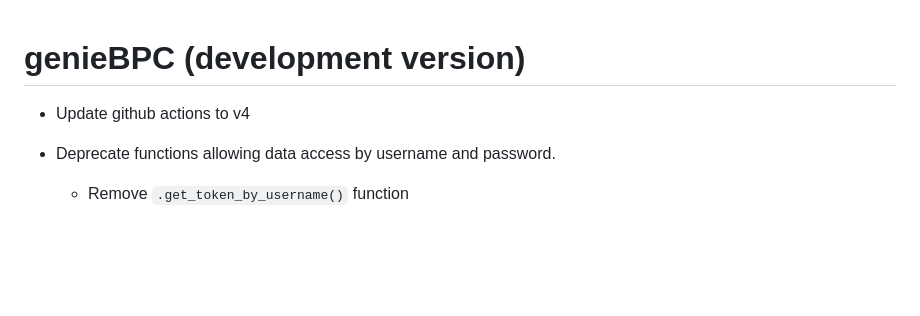
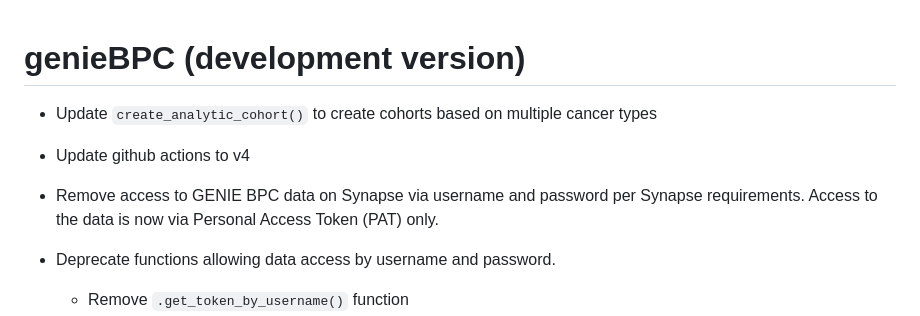
Before and after one commit to GENIE-BPC/genieBPC, a Markdown page: NEWS.md, the part around the change. GitHub-like rendering; blank space fills up the shorter version.

```diff
--- a/NEWS.md
+++ b/NEWS.md
@@ -1,6 +1,10 @@
 # genieBPC (development version)
 
+* Update `create_analytic_cohort()` to create cohorts based on multiple cancer types
+
 * Update github actions to v4
+
+* Remove access to GENIE BPC data on Synapse via username and password per Synapse requirements. Access to the data is now via Personal Access Token (PAT) only.
 
 * Deprecate functions allowing data access by username and password.
   - Remove `.get_token_by_username()` function
```
